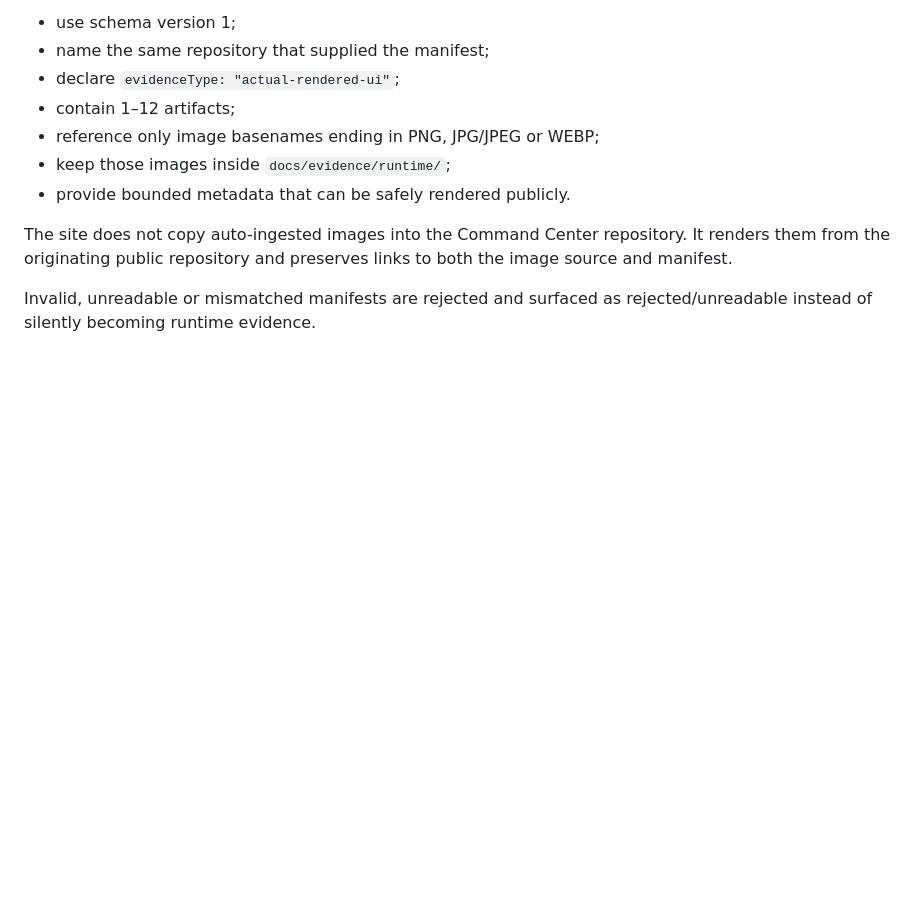
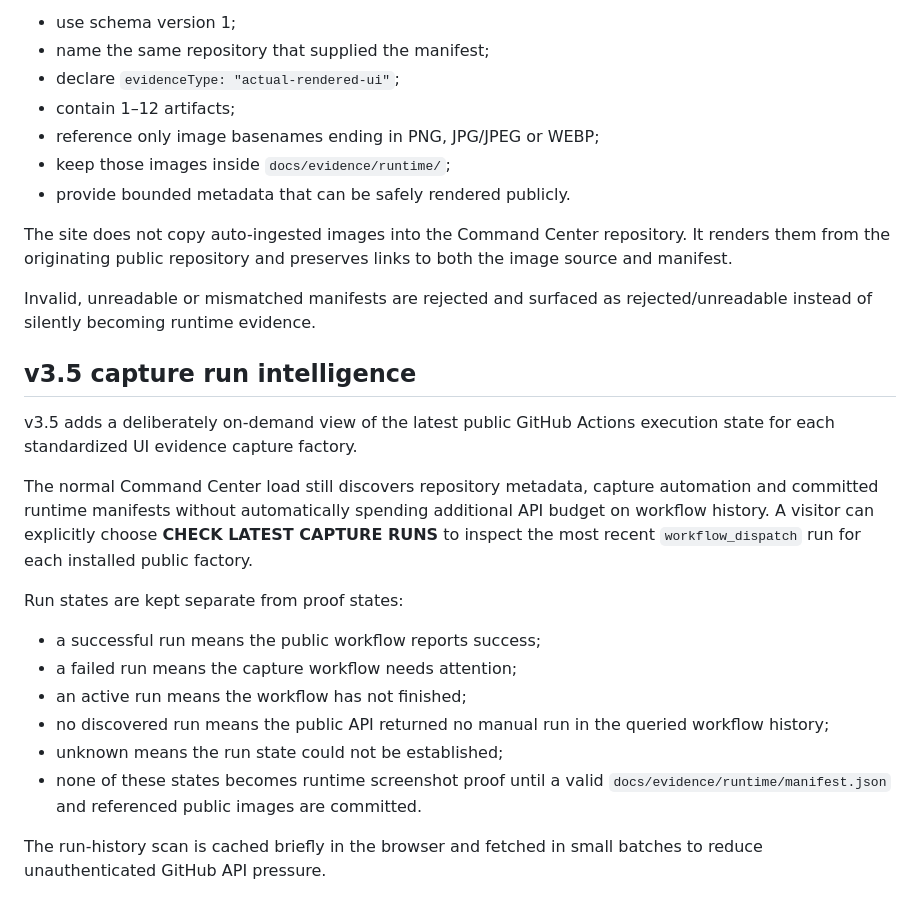
Before and after one commit to DPN-Technology/DPN-Technology.github.io, a Markdown page: README.md, the part around the change. Drawn GitHub-style; blank space fills up the shorter version.

Commit message:
sync: publish v3.5 documentation README.md

```diff
--- a/README.md
+++ b/README.md
@@ -218,3 +218,21 @@ Accepted manifests must:
 The site does not copy auto-ingested images into the Command Center repository. It renders them from the originating public repository and preserves links to both the image source and manifest.
 
 Invalid, unreadable or mismatched manifests are rejected and surfaced as rejected/unreadable instead of silently becoming runtime evidence.
+
+
+## v3.5 capture run intelligence
+
+v3.5 adds a deliberately on-demand view of the latest public GitHub Actions execution state for each standardized UI evidence capture factory.
+
+The normal Command Center load still discovers repository metadata, capture automation and committed runtime manifests without automatically spending additional API budget on workflow history. A visitor can explicitly choose **CHECK LATEST CAPTURE RUNS** to inspect the most recent `workflow_dispatch` run for each installed public factory.
+
+Run states are kept separate from proof states:
+
+- a successful run means the public workflow reports success;
+- a failed run means the capture workflow needs attention;
+- an active run means the workflow has not finished;
+- no discovered run means the public API returned no manual run in the queried workflow history;
+- unknown means the run state could not be established;
+- none of these states becomes runtime screenshot proof until a valid `docs/evidence/runtime/manifest.json` and referenced public images are committed.
+
+The run-history scan is cached briefly in the browser and fetched in small batches to reduce unauthenticated GitHub API pressure.
```
